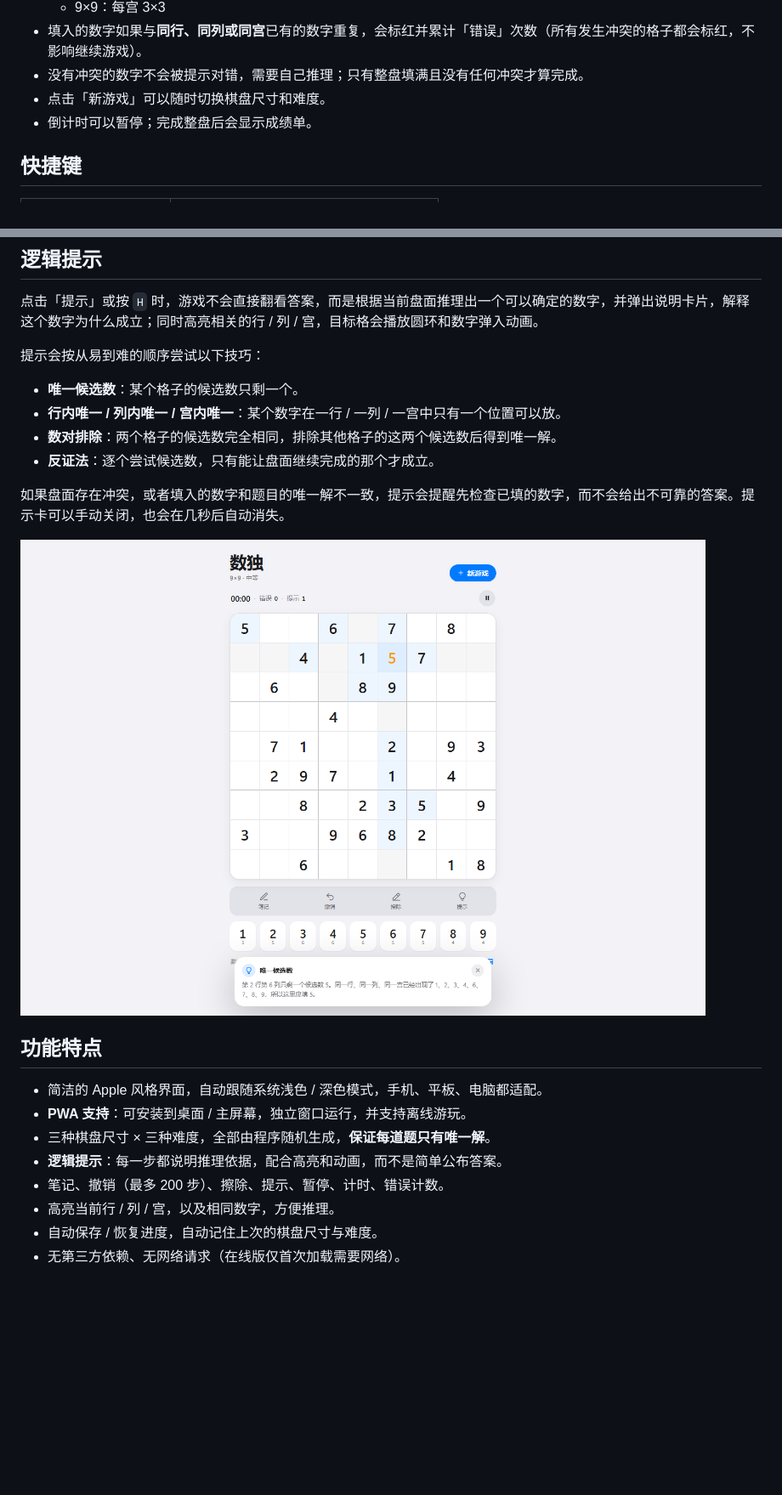
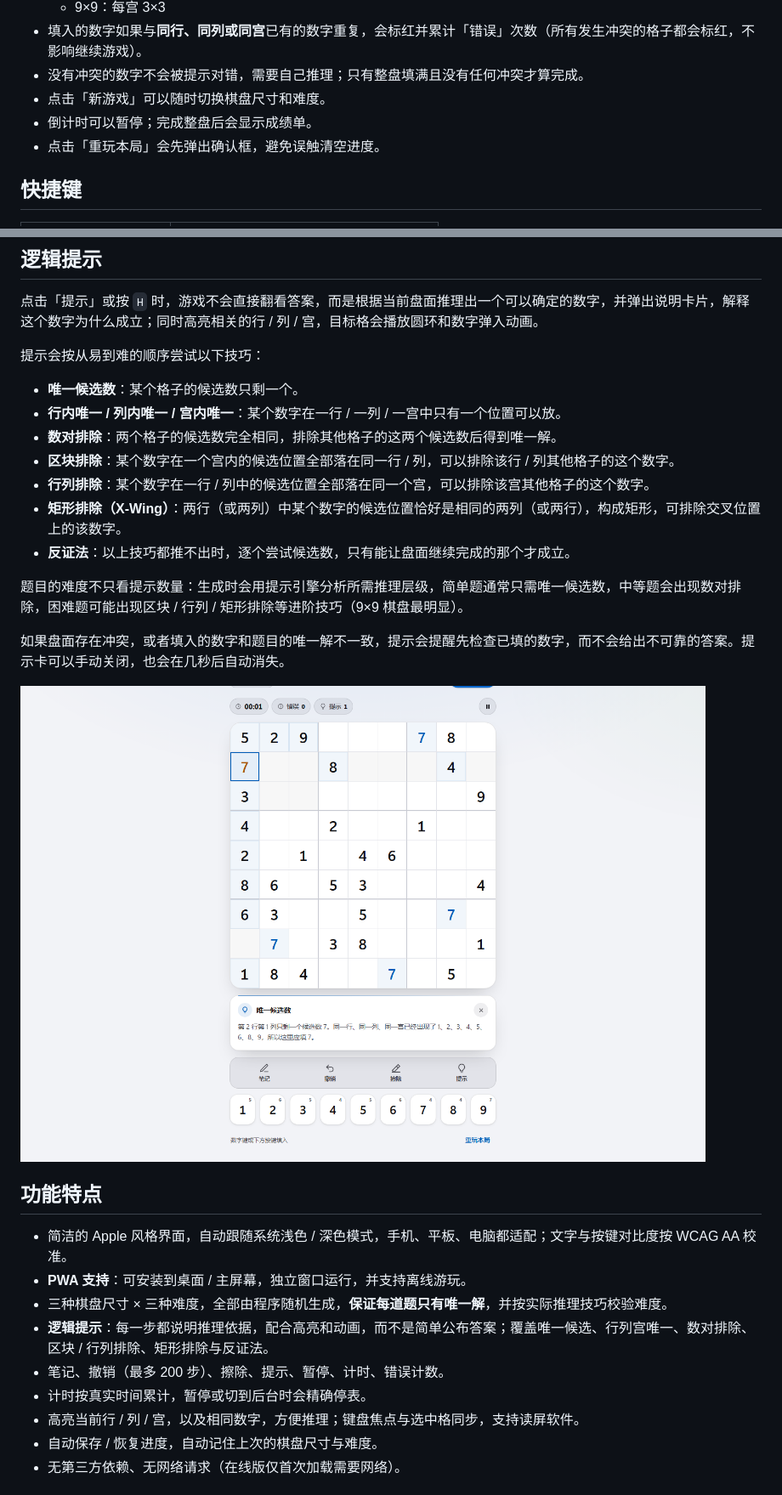
Before and after one commit to carloswuwu/sudoku, a Markdown page: README.md, 2 parts joined by grey strips. Shown at 85% size. Rendered like a GitHub page; pictures changed too: hint-screenshot.png; blank space fills up the shorter version.

```diff
--- a/README.md
+++ b/README.md
@@ -29,6 +29,7 @@
 - 没有冲突的数字不会被提示对错，需要自己推理；只有整盘填满且没有任何冲突才算完成。
 - 点击「新游戏」可以随时切换棋盘尺寸和难度。
 - 倒计时可以暂停；完成整盘后会显示成绩单。
+- 点击「重玩本局」会先弹出确认框，避免误触清空进度。
 
 ## 快捷键
 
@@ -52,7 +53,12 @@
 - **唯一候选数**：某个格子的候选数只剩一个。
 - **行内唯一 / 列内唯一 / 宫内唯一**：某个数字在一行 / 一列 / 一宫中只有一个位置可以放。
 - **数对排除**：两个格子的候选数完全相同，排除其他格子的这两个候选数后得到唯一解。
-- **反证法**：逐个尝试候选数，只有能让盘面继续完成的那个才成立。
+- **区块排除**：某个数字在一个宫内的候选位置全部落在同一行 / 列，可以排除该行 / 列其他格子的这个数字。
+- **行列排除**：某个数字在一行 / 列中的候选位置全部落在同一个宫，可以排除该宫其他格子的这个数字。
+- **矩形排除（X-Wing）**：两行（或两列）中某个数字的候选位置恰好是相同的两列（或两行），构成矩形，可排除交叉位置上的该数字。
+- **反证法**：以上技巧都推不出时，逐个尝试候选数，只有能让盘面继续完成的那个才成立。
+
+题目的难度不只看提示数量：生成时会用提示引擎分析所需推理层级，简单题通常只需唯一候选数，中等题会出现数对排除，困难题可能出现区块 / 行列 / 矩形排除等进阶技巧（9×9 棋盘最明显）。
 
 如果盘面存在冲突，或者填入的数字和题目的唯一解不一致，提示会提醒先检查已填的数字，而不会给出不可靠的答案。提示卡可以手动关闭，也会在几秒后自动消失。
 
@@ -60,12 +66,13 @@
 
 ## 功能特点
 
-- 简洁的 Apple 风格界面，自动跟随系统浅色 / 深色模式，手机、平板、电脑都适配。
+- 简洁的 Apple 风格界面，自动跟随系统浅色 / 深色模式，手机、平板、电脑都适配；文字与按键对比度按 WCAG AA 校准。
 - **PWA 支持**：可安装到桌面 / 主屏幕，独立窗口运行，并支持离线游玩。
-- 三种棋盘尺寸 × 三种难度，全部由程序随机生成，**保证每道题只有唯一解**。
-- **逻辑提示**：每一步都说明推理依据，配合高亮和动画，而不是简单公布答案。
+- 三种棋盘尺寸 × 三种难度，全部由程序随机生成，**保证每道题只有唯一解**，并按实际推理技巧校验难度。
+- **逻辑提示**：每一步都说明推理依据，配合高亮和动画，而不是简单公布答案；覆盖唯一候选、行列宫唯一、数对排除、区块 / 行列排除、矩形排除与反证法。
 - 笔记、撤销（最多 200 步）、擦除、提示、暂停、计时、错误计数。
-- 高亮当前行 / 列 / 宫，以及相同数字，方便推理。
+- 计时按真实时间累计，暂停或切到后台时会精确停表。
+- 高亮当前行 / 列 / 宫，以及相同数字，方便推理；键盘焦点与选中格同步，支持读屏软件。
 - 自动保存 / 恢复进度，自动记住上次的棋盘尺寸与难度。
 - 无第三方依赖、无网络请求（在线版仅首次加载需要网络）。
 
```
Also changed, not shown: other parts of README.md (+34 -13 lines), icon-maskable-512.png (added), screenshot.png, 16 other files.
